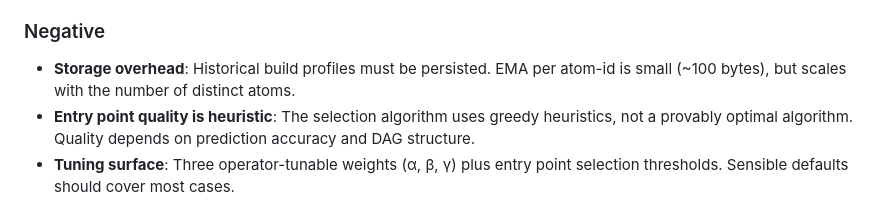
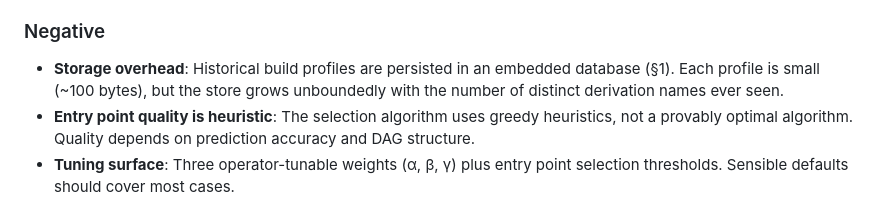
Before and after one commit to axiosoph/axios, a Markdown page: docs/adr/0004-learning-augmented-scheduling.md, the part around one of its changes. Drawn GitHub-style.

```diff
--- a/docs/adr/0004-learning-augmented-scheduling.md
+++ b/docs/adr/0004-learning-augmented-scheduling.md
@@ -1011,9 +1028,10 @@ function when:
 
 ### Negative
 
-- **Storage overhead**: Historical build profiles must be
-  persisted. EMA per atom-id is small (~100 bytes), but
-  scales with the number of distinct atoms.
+- **Storage overhead**: Historical build profiles are
+  persisted in an embedded database (§1). Each profile
+  is small (~100 bytes), but the store grows unboundedly
+  with the number of distinct derivation names ever seen.
 - **Entry point quality is heuristic**: The selection
   algorithm uses greedy heuristics, not a provably optimal
   algorithm. Quality depends on prediction accuracy and
```
Also changed, not shown: other parts of docs/adr/0004-learning-augmented-scheduling.md (+37 -24 lines).
